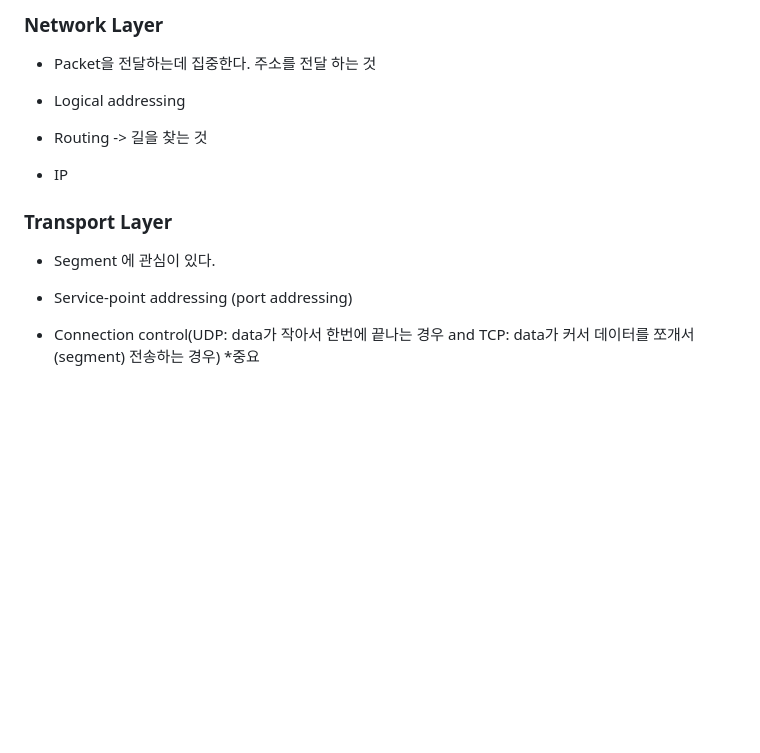
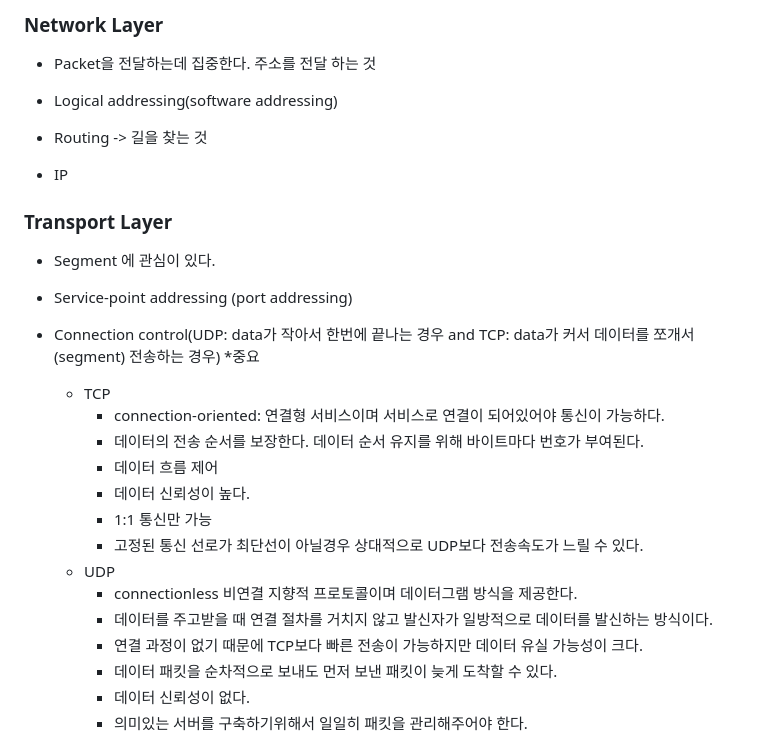
Before and after one commit to Jaeboong/Study, a Markdown page: 강의필기/2주차.md, the part around the change printed below. Drawn GitHub-style; blank space fills up the shorter version.

```diff
--- a/강의필기/2주차.md
+++ b/강의필기/2주차.md
@@ -97,7 +97,7 @@ T2는 테일인데 테일과 헤더는 해당 데이터가 어디서부터 시
 
 - Packet을 전달하는데 집중한다. 주소를 전달 하는 것
 
-- Logical addressing
+- Logical addressing(software addressing)
 
 - Routing ->  길을 찾는 것
 
@@ -111,4 +111,18 @@ T2는 테일인데 테일과 헤더는 해당 데이터가 어디서부터 시
 - Service-point addressing (port addressing)
 
 - Connection control(UDP: data가 작아서 한번에 끝나는 경우 and TCP: data가 커서 데이터를 쪼개서(segment) 전송하는 경우) *중요
+  * TCP
+    * connection-oriented: 연결형 서비스이며 서비스로 연결이 되어있어야 통신이 가능하다.
+    * 데이터의 전송 순서를 보장한다. 데이터 순서 유지를 위해 바이트마다 번호가 부여된다.
+    * 데이터 흐름 제어
+    * 데이터 신뢰성이 높다.
+    * 1:1 통신만 가능
+    * 고정된 통신 선로가 최단선이 아닐경우 상대적으로 UDP보다 전송속도가 느릴 수 있다.
+  * UDP
+    * connectionless 비연결 지향적 프로토콜이며 데이터그램 방식을 제공한다.
+    * 데이터를 주고받을 때 연결 절차를 거치지 않고 발신자가 일방적으로 데이터를 발신하는 방식이다.
+    * 연결 과정이 없기 때문에 TCP보다 빠른 전송이 가능하지만 데이터 유실 가능성이 크다.
+    * 데이터 패킷을 순차적으로 보내도 먼저 보낸 패킷이 늦게 도착할 수 있다.
+    * 데이터 신뢰성이 없다.
+    * 의미있는 서버를 구축하기위해서 일일히 패킷을 관리해주어야 한다.
 
```
Also changed, not shown: other parts of 강의필기/2주차.md (+3 -1 lines).
